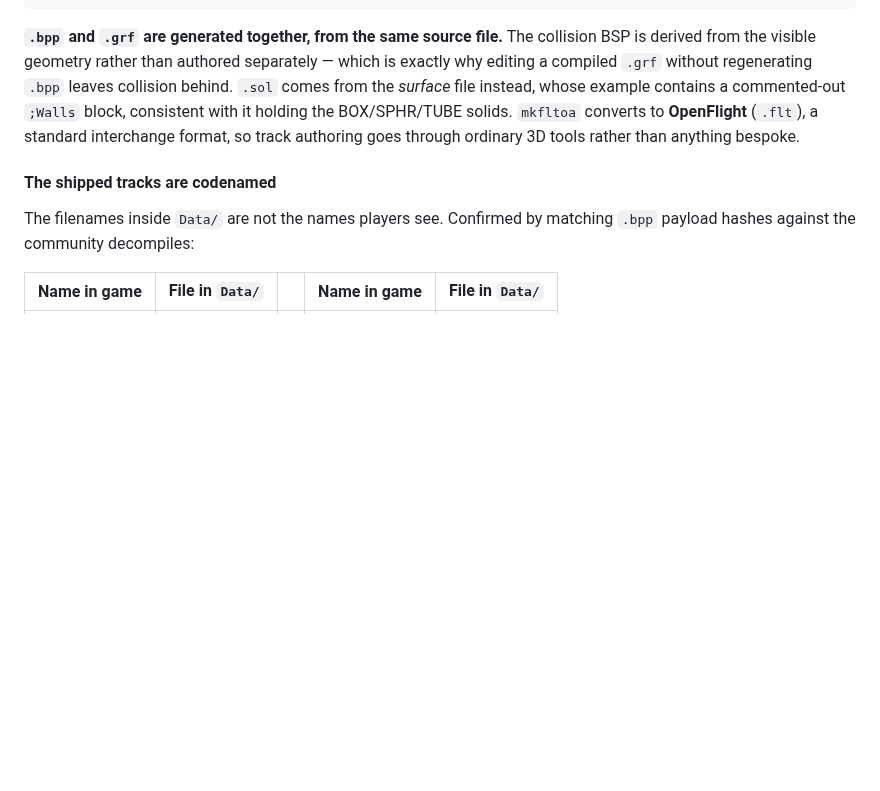
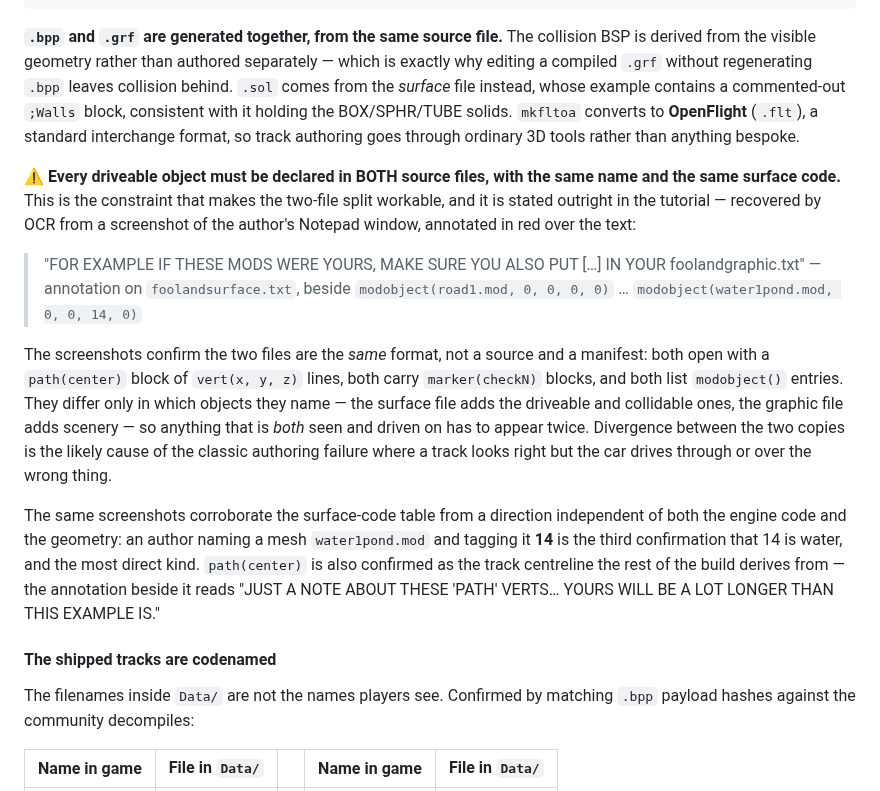
Before and after one commit to HerbFargus/viper-racing-modding, a Markdown page: docs/VIPER_RACING_FILE_FORMATS.md, the part around the change. GitHub-like rendering; blank space fills up the shorter version.

Commit message:
docs: recover the two-file track authoring rule by OCR'ing the tutorial images
These tutorials instruct through annotated screenshots, so the actual rules are
painted over the pictures and are invisible to text search. Running the archived
images through OCR recovered two things the pages themselves never say.

The constraint: every driveable object must be declared in BOTH source files,
same name and same surface code, stated outright in a red annotation over the
author's Notepad window. The screenshots also show the two files are the same
format rather than a source and a manifest -- both open with path(center), both
carry marker() blocks, both list modobject() entries -- so anything both seen
and driven on appears twice, and divergence between the copies explains the
classic failure where a track looks right but drives wrong.

Also corroborates surface code 14 as water from a direction independent of the
engine code and the geometry: an author naming a mesh water1pond.mod and
tagging it 14.

Co-Authored-By: Claude Opus 5 <noreply@anthropic.com>

```diff
--- a/docs/VIPER_RACING_FILE_FORMATS.md
+++ b/docs/VIPER_RACING_FILE_FORMATS.md
@@ -1178,6 +1178,27 @@ without regenerating `.bpp` leaves collision behind. `.sol` comes from the *surf
 example contains a commented-out `;Walls` block, consistent with it holding the BOX/SPHR/TUBE solids.
 `mkfltoa` converts to **OpenFlight** (`.flt`), a standard interchange format, so track authoring goes
 through ordinary 3D tools rather than anything bespoke.
+
+⚠️ **Every driveable object must be declared in BOTH source files, with the same name and the same surface
+code.** This is the constraint that makes the two-file split workable, and it is stated outright in the
+tutorial — recovered by OCR from a screenshot of the author's Notepad window, annotated in red over the
+text:
+
+> "FOR EXAMPLE IF THESE MODS WERE YOURS, MAKE SURE YOU ALSO PUT […] IN YOUR foolandgraphic.txt"
+> — annotation on `foolandsurface.txt`, beside `modobject(road1.mod, 0, 0, 0, 0)` … `modobject(water1pond.mod, 0, 0, 14, 0)`
+
+The screenshots confirm the two files are the *same* format, not a source and a manifest: both open with a
+`path(center)` block of `vert(x, y, z)` lines, both carry `marker(checkN)` blocks, and both list
+`modobject()` entries. They differ only in which objects they name — the surface file adds the driveable
+and collidable ones, the graphic file adds scenery — so anything that is *both* seen and driven on has to
+appear twice. Divergence between the two copies is the likely cause of the classic authoring failure where
+a track looks right but the car drives through or over the wrong thing.
+
+The same screenshots corroborate the surface-code table from a direction independent of both the engine
+code and the geometry: an author naming a mesh `water1pond.mod` and tagging it **14** is the third
+confirmation that 14 is water, and the most direct kind. `path(center)` is also confirmed as the track
+centreline the rest of the build derives from — the annotation beside it reads "JUST A NOTE ABOUT THESE
+'PATH' VERTS… YOURS WILL BE A LOT LONGER THAN THIS EXAMPLE IS."
 
 #### The shipped tracks are codenamed
 
```
Also changed, not shown: 1 other file.
